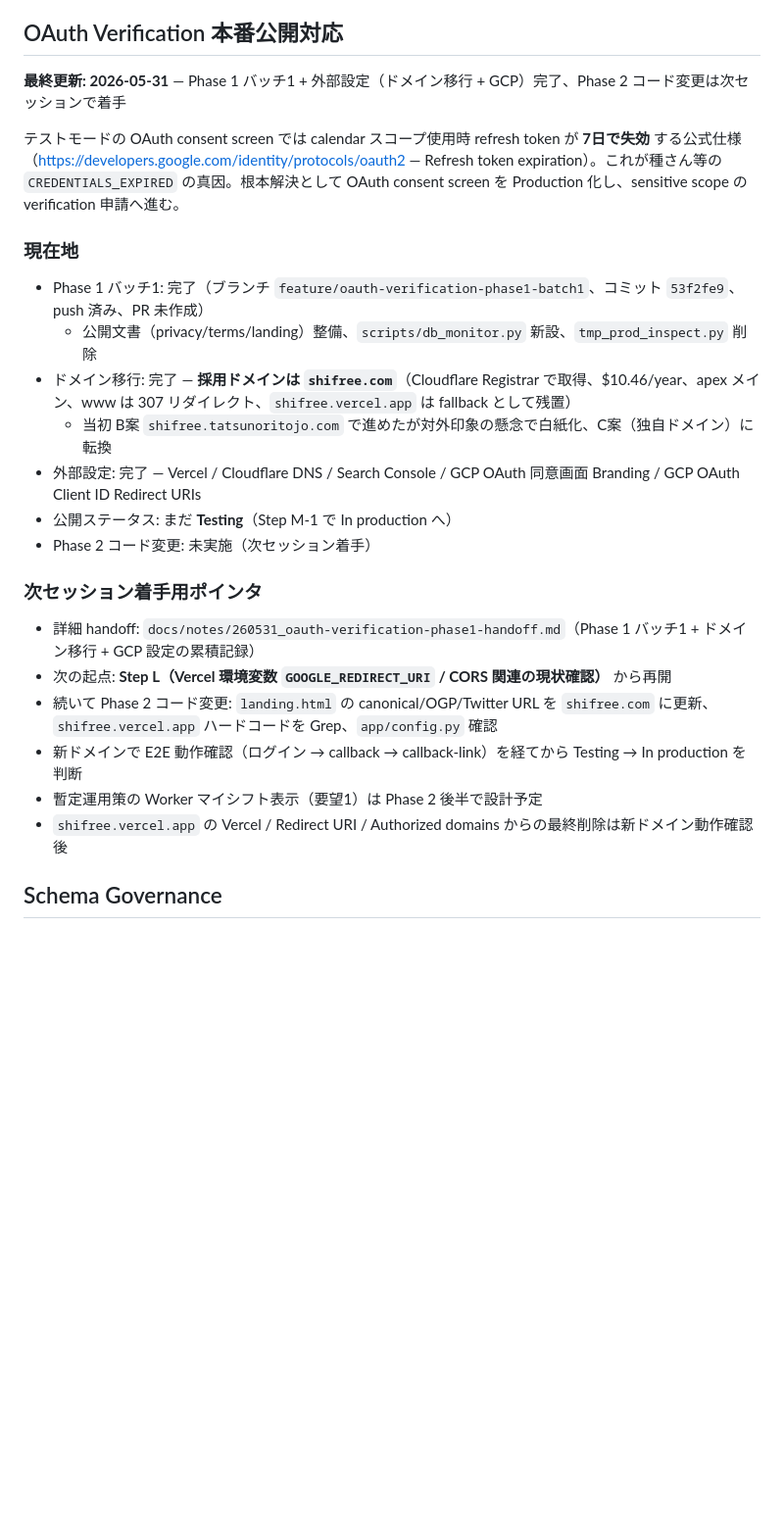
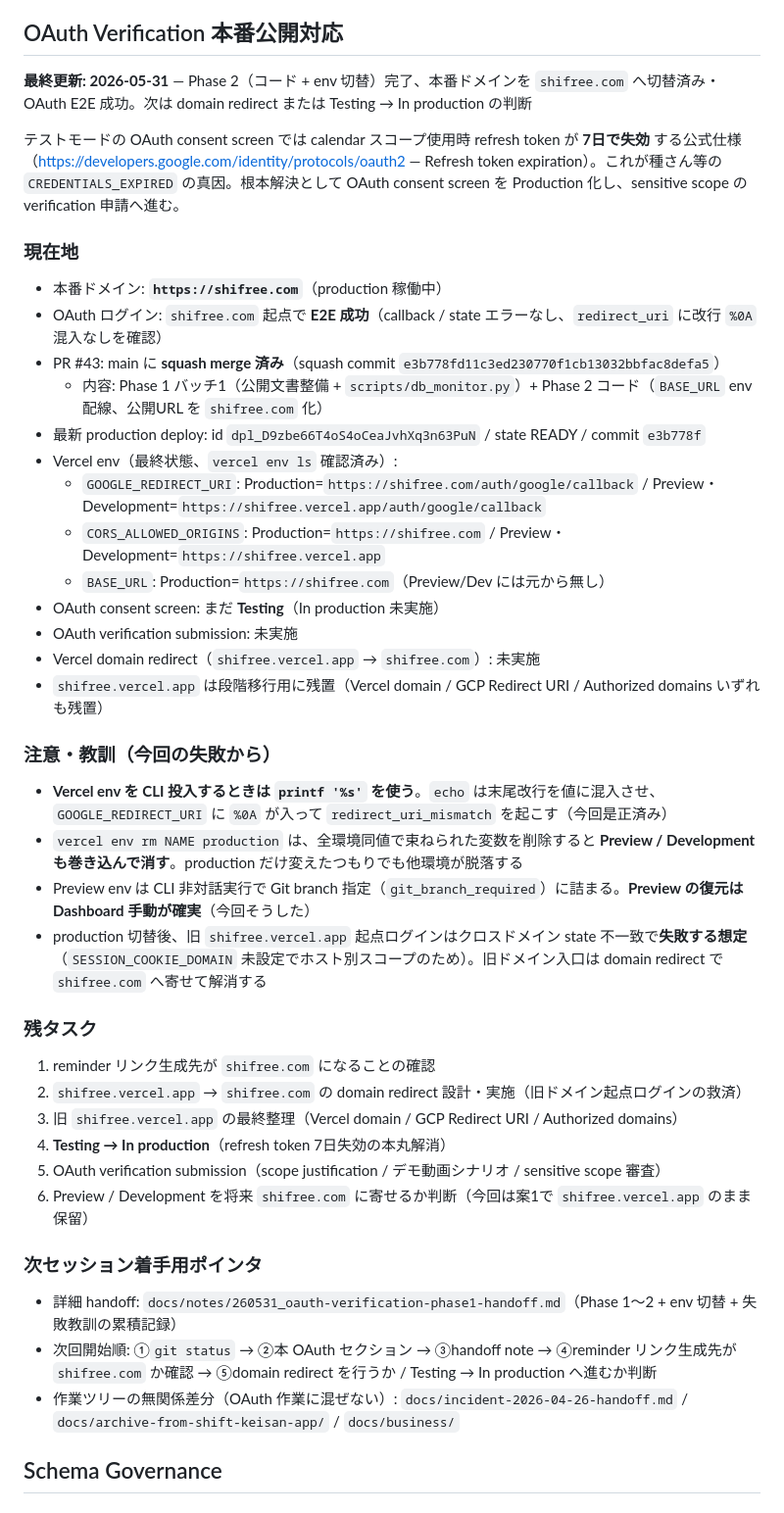
Before and after one commit to tatsunoritojo/shift-scheduler-app, a Markdown page: CLAUDE.md, the part around the change. Shown at 98% size. Drawn GitHub-style; blank space fills up the shorter version.

```diff
--- a/CLAUDE.md
+++ b/CLAUDE.md
@@ -32,26 +32,43 @@ LP Phase 2a の Scene 1-6 で発見した実装乖離を埋める作業群。詳
 
 ## OAuth Verification 本番公開対応
 
-**最終更新: 2026-05-31** — Phase 1 バッチ1 + 外部設定（ドメイン移行 + GCP）完了、Phase 2 コード変更は次セッションで着手
+**最終更新: 2026-05-31** — Phase 2（コード + env 切替）完了、本番ドメインを `shifree.com` へ切替済み・OAuth E2E 成功。次は domain redirect または Testing → In production の判断
 
 テストモードの OAuth consent screen では calendar スコープ使用時 refresh token が **7日で失効** する公式仕様（https://developers.google.com/identity/protocols/oauth2 — Refresh token expiration）。これが種さん等の `CREDENTIALS_EXPIRED` の真因。根本解決として OAuth consent screen を Production 化し、sensitive scope の verification 申請へ進む。
 
 ### 現在地
-- Phase 1 バッチ1: 完了（ブランチ `feature/oauth-verification-phase1-batch1`、コミット `53f2fe9`、push 済み、PR 未作成）
-  - 公開文書（privacy/terms/landing）整備、`scripts/db_monitor.py` 新設、`tmp_prod_inspect.py` 削除
-- ドメイン移行: 完了 — **採用ドメインは `shifree.com`**（Cloudflare Registrar で取得、$10.46/year、apex メイン、www は 307 リダイレクト、`shifree.vercel.app` は fallback として残置）
-  - 当初 B案 `shifree.tatsunoritojo.com` で進めたが対外印象の懸念で白紙化、C案（独自ドメイン）に転換
-- 外部設定: 完了 — Vercel / Cloudflare DNS / Search Console / GCP OAuth 同意画面 Branding / GCP OAuth Client ID Redirect URIs
-- 公開ステータス: まだ **Testing**（Step M-1 で In production へ）
-- Phase 2 コード変更: 未実施（次セッション着手）
+- 本番ドメイン: **`https://shifree.com`**（production 稼働中）
+- OAuth ログイン: `shifree.com` 起点で **E2E 成功**（callback / state エラーなし、`redirect_uri` に改行 `%0A` 混入なしを確認）
+- PR #43: main に **squash merge 済み**（squash commit `e3b778fd11c3ed230770f1cb13032bbfac8defa5`）
+  - 内容: Phase 1 バッチ1（公開文書整備 + `scripts/db_monitor.py`）+ Phase 2 コード（`BASE_URL` env 配線、公開URL を `shifree.com` 化）
+- 最新 production deploy: id `dpl_D9zbe66T4oS4oCeaJvhXq3n63PuN` / state READY / commit `e3b778f`
+- Vercel env（最終状態、`vercel env ls` 確認済み）:
+  - `GOOGLE_REDIRECT_URI`: Production=`https://shifree.com/auth/google/callback` / Preview・Development=`https://shifree.vercel.app/auth/google/callback`
+  - `CORS_ALLOWED_ORIGINS`: Production=`https://shifree.com` / Preview・Development=`https://shifree.vercel.app`
+  - `BASE_URL`: Production=`https://shifree.com`（Preview/Dev には元から無し）
+- OAuth consent screen: まだ **Testing**（In production 未実施）
+- OAuth verification submission: 未実施
+- Vercel domain redirect（`shifree.vercel.app` → `shifree.com`）: 未実施
+- `shifree.vercel.app` は段階移行用に残置（Vercel domain / GCP Redirect URI / Authorized domains いずれも残置）
+
+### 注意・教訓（今回の失敗から）
+- **Vercel env を CLI 投入するときは `printf '%s'` を使う**。`echo` は末尾改行を値に混入させ、`GOOGLE_REDIRECT_URI` に `%0A` が入って `redirect_uri_mismatch` を起こす（今回是正済み）
+- `vercel env rm NAME production` は、全環境同値で束ねられた変数を削除すると **Preview / Development も巻き込んで消す**。production だけ変えたつもりでも他環境が脱落する
+- Preview env は CLI 非対話実行で Git branch 指定（`git_branch_required`）に詰まる。**Preview の復元は Dashboard 手動が確実**（今回そうした）
+- production 切替後、旧 `shifree.vercel.app` 起点ログインはクロスドメイン state 不一致で**失敗する想定**（`SESSION_COOKIE_DOMAIN` 未設定でホスト別スコープのため）。旧ドメイン入口は domain redirect で `shifree.com` へ寄せて解消する
+
+### 残タスク
+1. reminder リンク生成先が `shifree.com` になることの確認
+2. `shifree.vercel.app` → `shifree.com` の domain redirect 設計・実施（旧ドメイン起点ログインの救済）
+3. 旧 `shifree.vercel.app` の最終整理（Vercel domain / GCP Redirect URI / Authorized domains）
+4. **Testing → In production**（refresh token 7日失効の本丸解消）
+5. OAuth verification submission（scope justification / デモ動画シナリオ / sensitive scope 審査）
+6. Preview / Development を将来 `shifree.com` に寄せるか判断（今回は案1で `shifree.vercel.app` のまま保留）
 
 ### 次セッション着手用ポインタ
-- 詳細 handoff: `docs/notes/260531_oauth-verification-phase1-handoff.md`（Phase 1 バッチ1 + ドメイン移行 + GCP 設定の累積記録）
-- 次の起点: **Step L（Vercel 環境変数 `GOOGLE_REDIRECT_URI` / CORS 関連の現状確認）** から再開
-- 続いて Phase 2 コード変更: `landing.html` の canonical/OGP/Twitter URL を `shifree.com` に更新、`shifree.vercel.app` ハードコードを Grep、`app/config.py` 確認
-- 新ドメインで E2E 動作確認（ログイン → callback → callback-link）を経てから Testing → In production を判断
-- 暫定運用策の Worker マイシフト表示（要望1）は Phase 2 後半で設計予定
-- `shifree.vercel.app` の Vercel / Redirect URI / Authorized domains からの最終削除は新ドメイン動作確認後
+- 詳細 handoff: `docs/notes/260531_oauth-verification-phase1-handoff.md`（Phase 1〜2 + env 切替 + 失敗教訓の累積記録）
+- 次回開始順: ①`git status` → ②本 OAuth セクション → ③handoff note → ④reminder リンク生成先が `shifree.com` か確認 → ⑤domain redirect を行うか / Testing → In production へ進むか判断
+- 作業ツリーの無関係差分（OAuth 作業に混ぜない）: `docs/incident-2026-04-26-handoff.md` / `docs/archive-from-shift-keisan-app/` / `docs/business/`
 
 ## Schema Governance
 
```
Also changed, not shown: docs/notes/260531_oauth-verification-phase1-handoff.md (+40 -0 lines).
